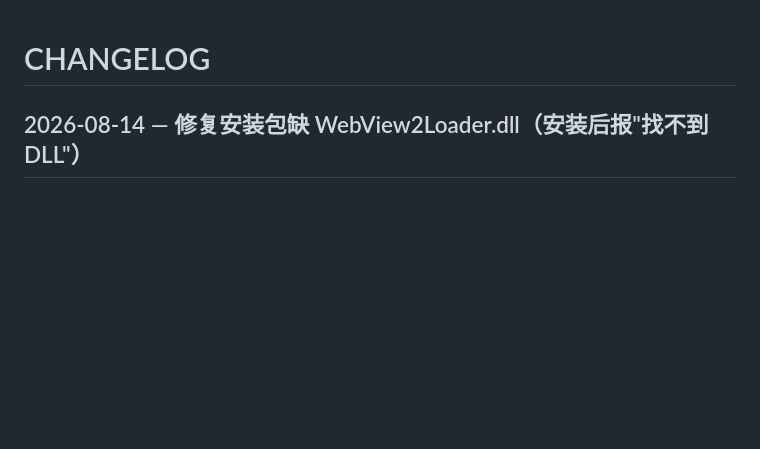
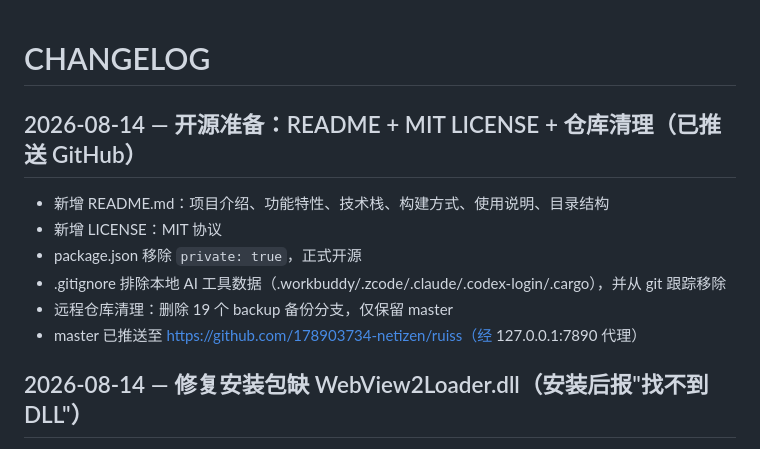
Before and after one commit to 178903734-netizen/ruiss, a Markdown page: CHANGELOG.md, the part around the change. Rendered like a GitHub page; blank space fills up the shorter version.

Commit message:
docs: 开源准备——CHANGELOG/PROJECT 记录 README、LICENSE 与仓库清理

```diff
--- a/CHANGELOG.md
+++ b/CHANGELOG.md
@@ -1,4 +1,13 @@
 # CHANGELOG
+
+## 2026-08-14 — 开源准备：README + MIT LICENSE + 仓库清理（已推送 GitHub）
+
+- 新增 README.md：项目介绍、功能特性、技术栈、构建方式、使用说明、目录结构
+- 新增 LICENSE：MIT 协议
+- package.json 移除 `private: true`，正式开源
+- .gitignore 排除本地 AI 工具数据（.workbuddy/.zcode/.claude/.codex-login/.cargo），并从 git 跟踪移除
+- 远程仓库清理：删除 19 个 backup 备份分支，仅保留 master
+- master 已推送至 https://github.com/178903734-netizen/ruiss（经 127.0.0.1:7890 代理）
 
 ## 2026-08-14 — 修复安装包缺 WebView2Loader.dll（安装后报"找不到 DLL"）
 
```
Also changed, not shown: PROJECT.md (+2 -0 lines).
